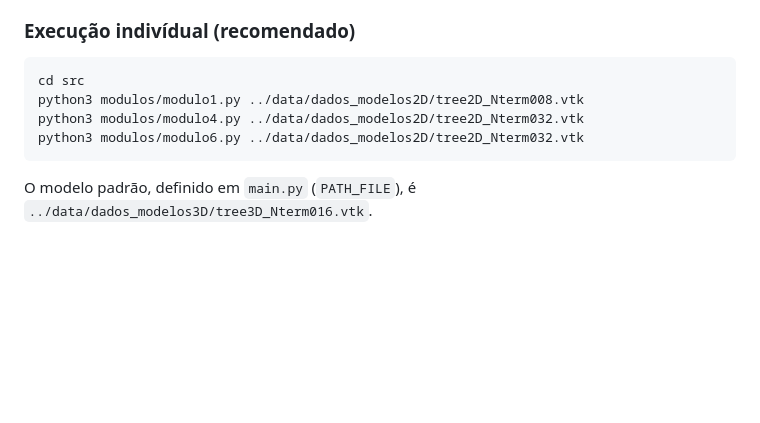
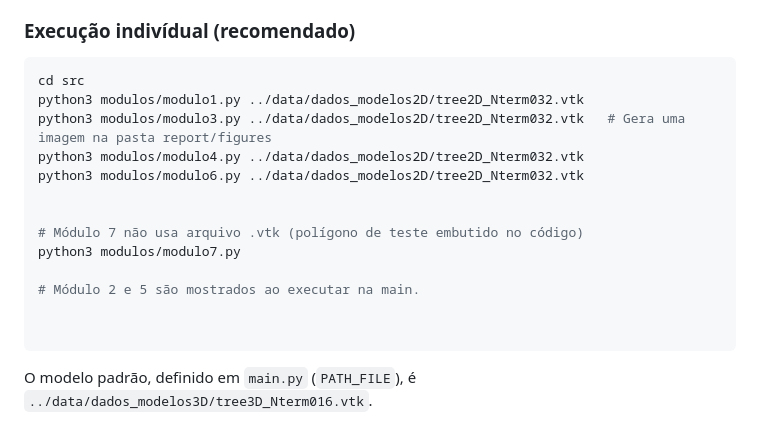
Before and after one commit to Caualemoscamara/BCC327-TP1, a Markdown page: README.md, the part around one of its changes. Drawn GitHub-style; blank space fills up the shorter version.

````diff
--- a/README.md
+++ b/README.md
@@ -61,9 +61,18 @@ python3 main.py ../data/dados_modelos3D/tree3D_Nterm016.vtk  # modelo informado
 
 ```bash
 cd src
-python3 modulos/modulo1.py ../data/dados_modelos2D/tree2D_Nterm008.vtk
+python3 modulos/modulo1.py ../data/dados_modelos2D/tree2D_Nterm032.vtk
+python3 modulos/modulo3.py ../data/dados_modelos2D/tree2D_Nterm032.vtk   # Gera uma imagem na pasta report/figures
 python3 modulos/modulo4.py ../data/dados_modelos2D/tree2D_Nterm032.vtk
 python3 modulos/modulo6.py ../data/dados_modelos2D/tree2D_Nterm032.vtk
+
+
+# Módulo 7 não usa arquivo .vtk (polígono de teste embutido no código)
+python3 modulos/modulo7.py
+
+# Módulo 2 e 5 são mostrados ao executar na main.
+
+
 ```
 
 O modelo padrão, definido em `main.py` (`PATH_FILE`), é `../data/dados_modelos3D/tree3D_Nterm016.vtk`.
````
Also changed, not shown: other parts of README.md (+8 -7 lines).
